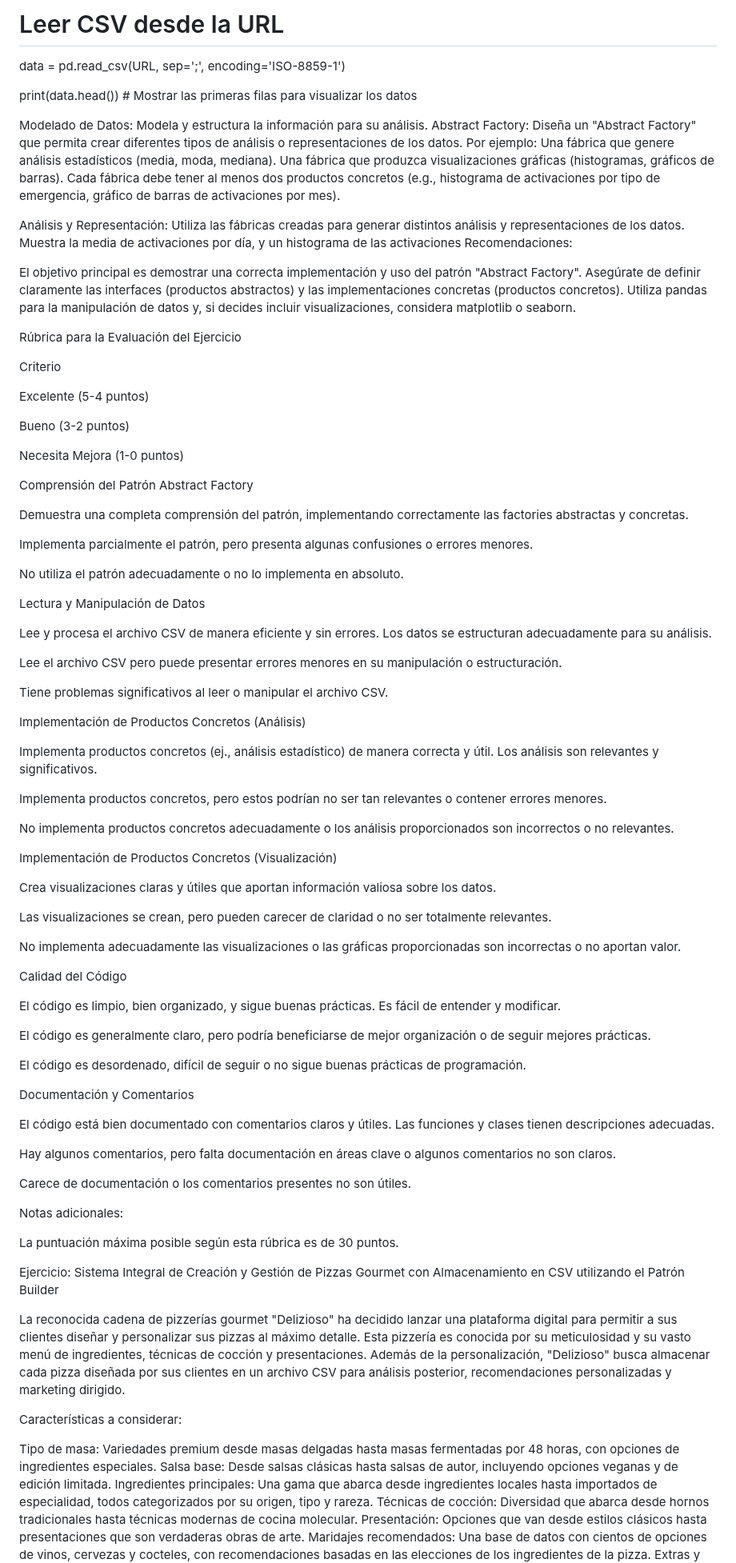
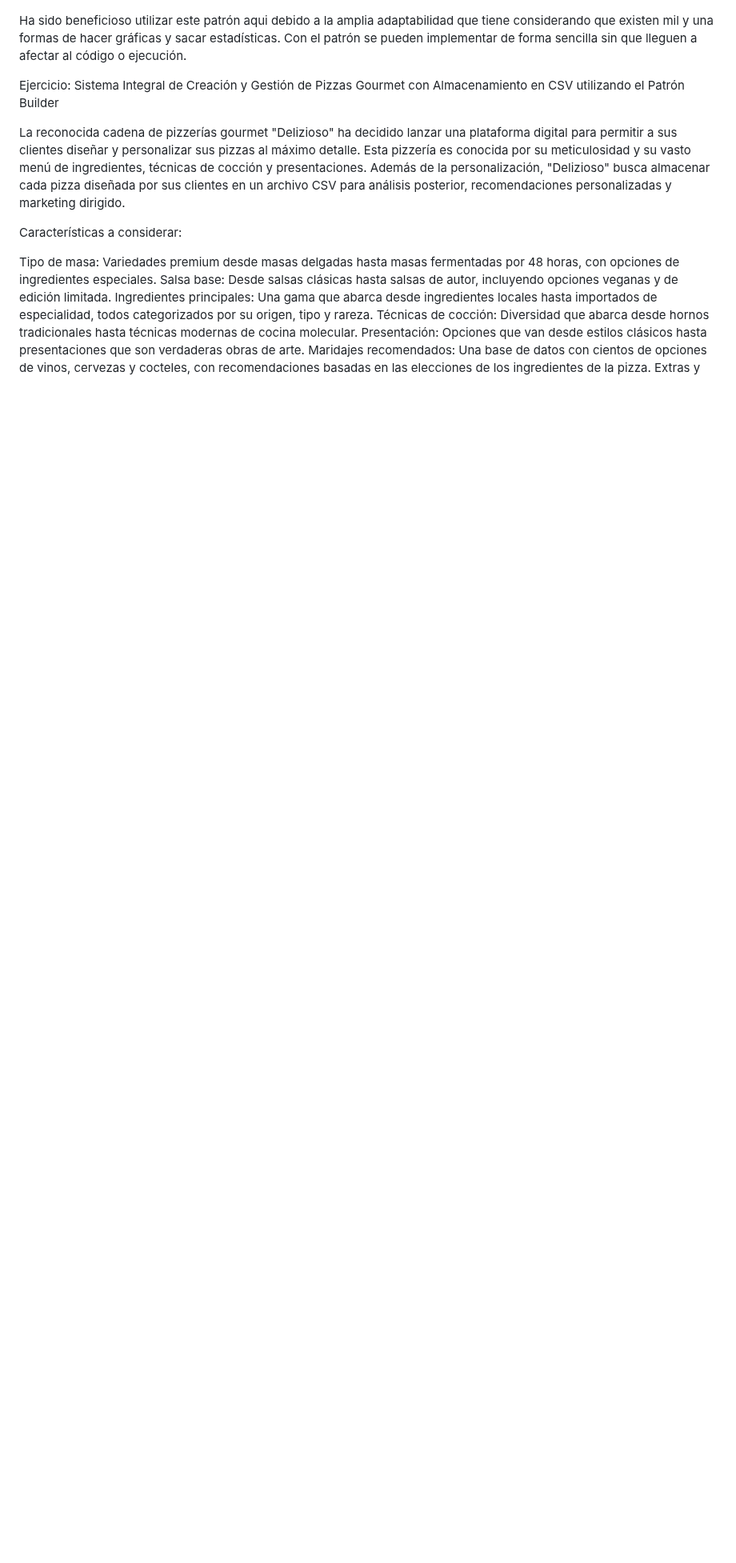
Before and after one commit to PdEXavierMY/Practica_Design_Patterns, a Markdown page: README.md, the part around one of its changes. Shown at 80% size. GitHub-like rendering; blank space fills up the shorter version.

```diff
--- a/README.md
+++ b/README.md
@@ -22,92 +30,5 @@ URL = "https://datos.madrid.es/egob/catalogo/212504-0-emergencias-activaciones.c
 
-
-# Leer CSV desde la URL
-
-data = pd.read_csv(URL, sep=';', encoding='ISO-8859-1')
-
-
-
-print(data.head())  # Mostrar las primeras filas para visualizar los datos
-
-
-
-Modelado de Datos: Modela y estructura la información para su análisis.
-Abstract Factory: Diseña un "Abstract Factory" que permita crear diferentes tipos de análisis o representaciones de los datos. Por ejemplo:
-Una fábrica que genere análisis estadísticos (media, moda, mediana).
-Una fábrica que produzca visualizaciones gráficas (histogramas, gráficos de barras).
-Cada fábrica debe tener al menos dos productos concretos (e.g., histograma de activaciones por tipo de emergencia, gráfico de barras de activaciones por mes).
-
-Análisis y Representación: Utiliza las fábricas creadas para generar distintos análisis y representaciones de los datos. Muestra la media de activaciones por día, y un histograma de las activaciones
-Recomendaciones:
-
-El objetivo principal es demostrar una correcta implementación y uso del patrón "Abstract Factory". Asegúrate de definir claramente las interfaces (productos abstractos) y las implementaciones concretas (productos concretos).
-Utiliza pandas para la manipulación de datos y, si decides incluir visualizaciones, considera matplotlib o seaborn.
-
-
-Rúbrica para la Evaluación del Ejercicio
-
-Criterio
-
-Excelente (5-4 puntos)
-
-Bueno (3-2 puntos)
-
-Necesita Mejora (1-0 puntos)
-
-Comprensión del Patrón Abstract Factory
-
-Demuestra una completa comprensión del patrón, implementando correctamente las factories abstractas y concretas.
-
-Implementa parcialmente el patrón, pero presenta algunas confusiones o errores menores.
-
-No utiliza el patrón adecuadamente o no lo implementa en absoluto.
-
-Lectura y Manipulación de Datos
-
-Lee y procesa el archivo CSV de manera eficiente y sin errores. Los datos se estructuran adecuadamente para su análisis.
-
-Lee el archivo CSV pero puede presentar errores menores en su manipulación o estructuración.
-
-Tiene problemas significativos al leer o manipular el archivo CSV.
-
-Implementación de Productos Concretos (Análisis)
-
-Implementa productos concretos (ej., análisis estadístico) de manera correcta y útil. Los análisis son relevantes y significativos.
-
-Implementa productos concretos, pero estos podrían no ser tan relevantes o contener errores menores.
-
-No implementa productos concretos adecuadamente o los análisis proporcionados son incorrectos o no relevantes.
-
-Implementación de Productos Concretos (Visualización)
-
-Crea visualizaciones claras y útiles que aportan información valiosa sobre los datos.
-
-Las visualizaciones se crean, pero pueden carecer de claridad o no ser totalmente relevantes.
-
-No implementa adecuadamente las visualizaciones o las gráficas proporcionadas son incorrectas o no aportan valor.
-
-Calidad del Código
-
-El código es limpio, bien organizado, y sigue buenas prácticas. Es fácil de entender y modificar.
-
-El código es generalmente claro, pero podría beneficiarse de mejor organización o de seguir mejores prácticas.
-
-El código es desordenado, difícil de seguir o no sigue buenas prácticas de programación.
-
-Documentación y Comentarios
-
-El código está bien documentado con comentarios claros y útiles. Las funciones y clases tienen descripciones adecuadas.
-
-Hay algunos comentarios, pero falta documentación en áreas clave o algunos comentarios no son claros.
-
-Carece de documentación o los comentarios presentes no son útiles.
-
-Notas adicionales:
-
-La puntuación máxima posible según esta rúbrica es de 30 puntos.
-
-
-
+Ha sido beneficioso utilizar este patrón aqui debido a la amplia adaptabilidad que tiene considerando que existen mil y una formas de hacer gráficas y sacar estadísticas. Con el patrón se pueden implementar de forma sencilla sin que lleguen a afectar al código o ejecución.
 
 Ejercicio: Sistema Integral de Creación y Gestión de Pizzas Gourmet con Almacenamiento en CSV utilizando el Patrón Builder
 
```
Also changed, not shown: other parts of README.md (+39 -104 lines).
